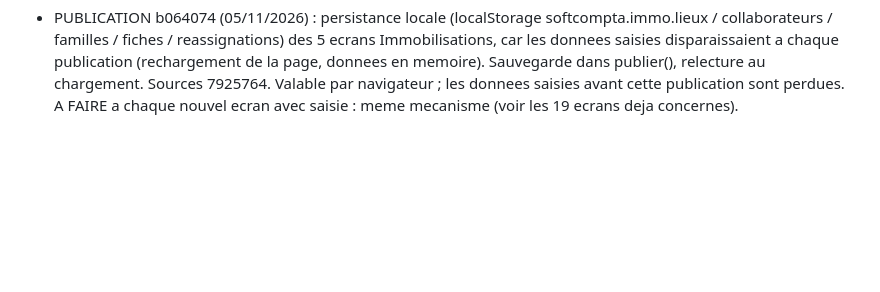
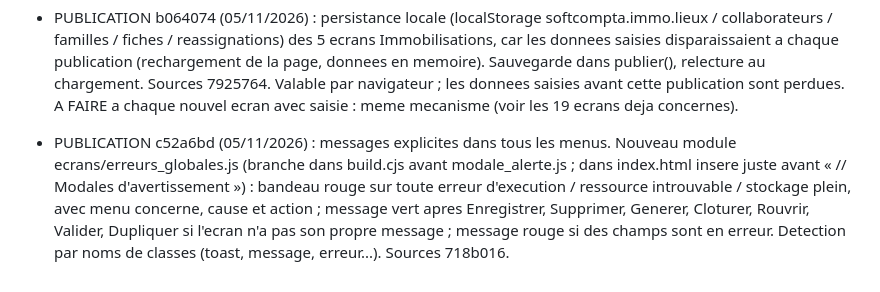
Before and after one commit to cisgsoftappli-rgb/Ressource-SoftAccounting, a Markdown page: PASSATION.md, the part around the change. Drawn GitHub-style; blank space fills up the shorter version.

Commit message:
PASSATION : publication c52a6bd (messages d'erreur et de reussite)
Co-Authored-By: Claude Sonnet 5.5 <noreply@anthropic.com>

```diff
--- a/PASSATION.md
+++ b/PASSATION.md
@@ -654,3 +654,4 @@ A nouveau : colonnes montants selon les monnaies de Administration de lentite (M
 - PUBLICATION 014f72c (05/11/2026) : bouton « Import » (assistant d'import commun) dans Immobilisations > Parametrage : Lieu d'affectation, Collaborateur responsable (colonnes Code a segments separes par un point, Libelle, Statut ; bouton grise tant qu'aucune structure n'est definie) et Famille d'immobilisation (18 colonnes, comptes controles sur le plan comptable). Sources 32d07db (barre_actions.js : mot « import » ajoute aux filtres lieuaffect, collabresp, famimmo). Le binome avait republie entre-temps ff6e4f1 (Saisie du PAD avec importation) : fast-forward puis reapplication des hunks sur son index.html (attention : la ligne d'ecoute du champ seg est identique dans Lieu d'affectation et Collaborateur responsable, ne pas remplacer globalement). Teste en local (3 boutons presents, assistant ouvert, 142 scripts sans erreur).
 - PUBLICATION 4163d77 (05/11/2026) : Famille d'immobilisation, parametres d'amortissement : coefficient degressif automatique (1,25 jusqu'a 4 ans, 1,75 de 5 a 6 ans, 2,25 au-dela), base du prorata (jour reel, 12 mois, 360 j, 365 j ; si Non : periode complete), debut d'amortissement = liste Date d'acquisition / Modifiable. Fiche d'immobilisation : champ Date de debut d'amortissement, saisissable seulement si la famille est Modifiable. Sources 6895d2c. Depot de publication a jour avec le binome (014f72c), hunks reappliques sur index.html. Teste en local.
 - PUBLICATION b064074 (05/11/2026) : persistance locale (localStorage softcompta.immo.lieux / collaborateurs / familles / fiches / reassignations) des 5 ecrans Immobilisations, car les donnees saisies disparaissaient a chaque publication (rechargement de la page, donnees en memoire). Sauvegarde dans publier(), relecture au chargement. Sources 7925764. Valable par navigateur ; les donnees saisies avant cette publication sont perdues. A FAIRE a chaque nouvel ecran avec saisie : meme mecanisme (voir les 19 ecrans deja concernes).
+- PUBLICATION c52a6bd (05/11/2026) : messages explicites dans tous les menus. Nouveau module ecrans/erreurs_globales.js (branche dans build.cjs avant modale_alerte.js ; dans index.html insere juste avant « // Modales d'avertissement ») : bandeau rouge sur toute erreur d'execution / ressource introuvable / stockage plein, avec menu concerne, cause et action ; message vert apres Enregistrer, Supprimer, Generer, Cloturer, Rouvrir, Valider, Dupliquer si l'ecran n'a pas son propre message ; message rouge si des champs sont en erreur. Detection par noms de classes (toast, message, erreur...). Sources 718b016.
```
